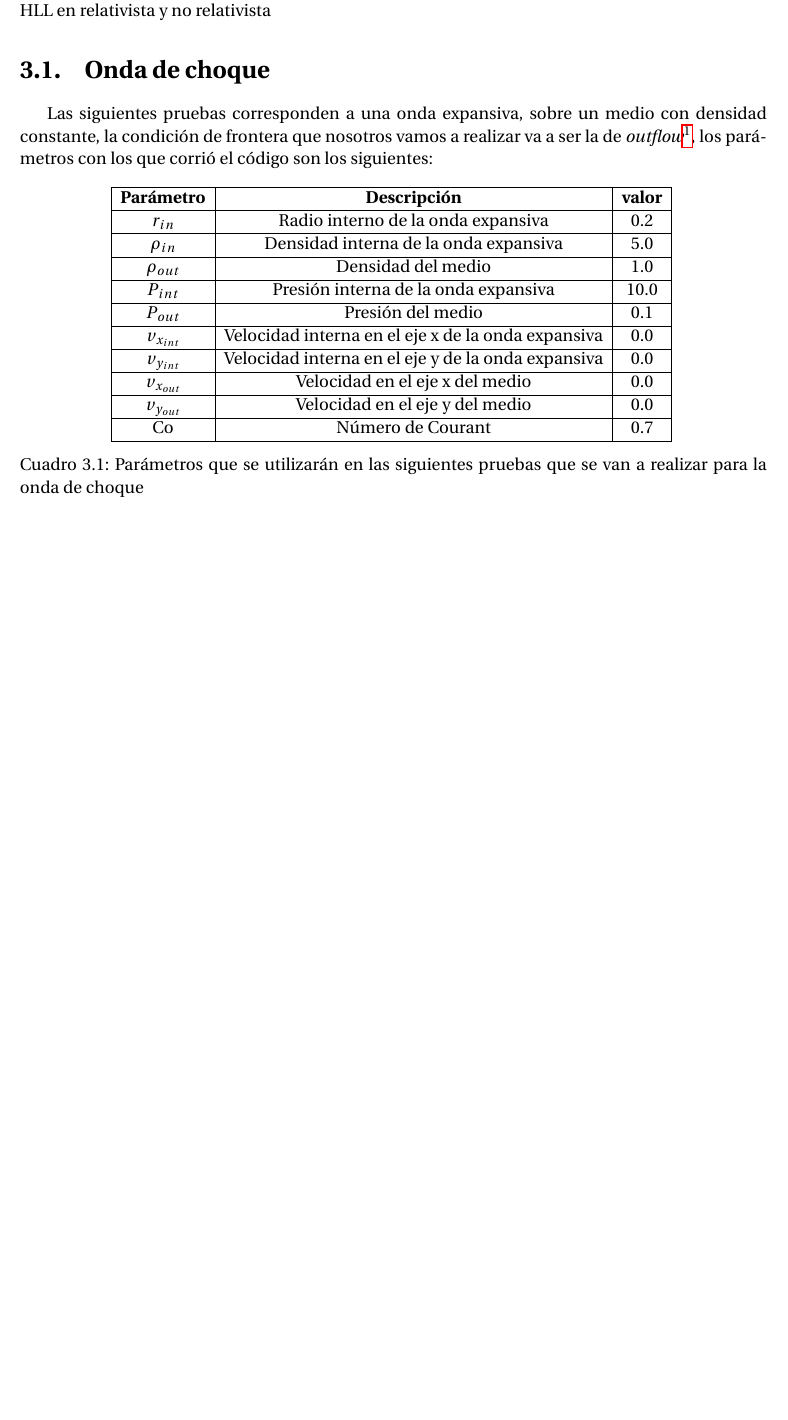
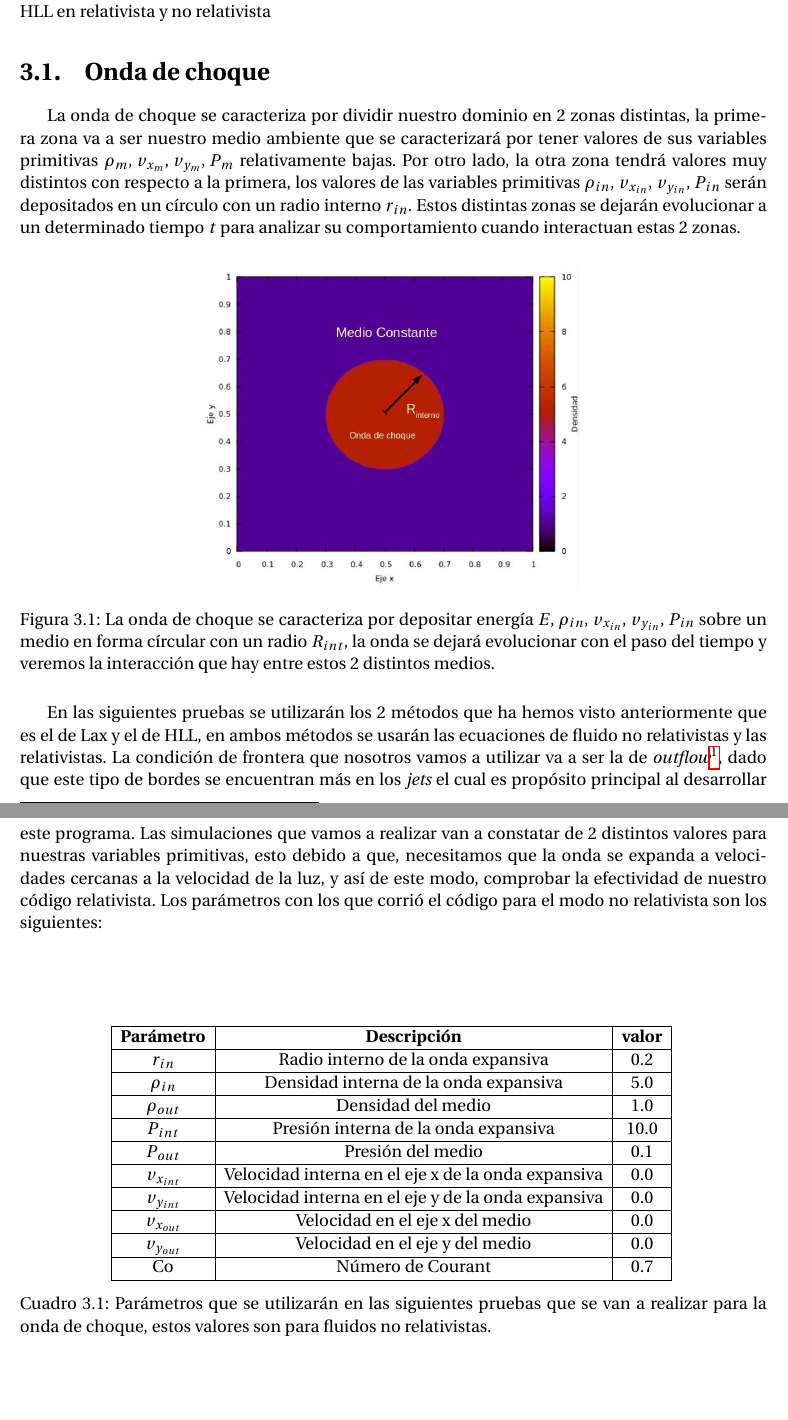
Before and after one commit to gmtw/Tesina_Fisica, a LaTeX book (main.tex): part of page 25 of 59 before the commit and two parts of pages 25 and 26 of 59 after it, the two joined at a grey line, cut so that both start at the same text, the shorter picture padded with empty space. Compiled offline with pdfLaTeX.

Commit message:
Explicación 50% de la onda de choque

```diff
--- a/main.tex
+++ b/main.tex
@@ -848,7 +848,16 @@ F_R \quad \textup{si} \quad  0 \geq  S_R
 Las siguientes pruebas verifican el buen funcionamiento del código al hacer tanto Lax como HLL en relativista y no relativista
 
 \section{Onda de choque}
-Las siguientes pruebas corresponden a una onda expansiva, sobre un medio con densidad constante, la condición de frontera que nosotros vamos a realizar va a ser la de \emph{outflow}\footnote{Esta frontera se refiere a cuando nosotros tengamos una onda u otro fenómeno físico más allá de nuestro dominio, es decir, que cuando pasen estos límites, nosotros perderemos información de esta, no habrá reflexión o no aparecerá en otro lado de nuestra frontera}, los parámetros con los que corrió el código son los siguientes:
+La onda de choque se caracteriza por dividir nuestro dominio en 2 zonas distintas, la primera zona va a ser nuestro medio ambiente que se caracterizará por tener valores de sus variables primitivas $\rho_m, \, v_{x_m}, \, v_{y_m}, \, P_m$ relativamente bajas. Por otro lado, la otra zona tendrá valores muy distintos con respecto a la primera, los valores de las variables primitivas $\rho_{in}, \, v_{x_{in}}, \, v_{y_{in}}, \, P_{in}$ serán depositados en un círculo con un radio interno $r_{in}$. Estos distintas zonas se dejarán evolucionar a un determinado tiempo $t$ para analizar su comportamiento cuando interactuan estas 2 zonas.
+
+\begin{figure}[H]
+\centering
+\includegraphics[width=0.5\textwidth]{./Figuras/Pruebas/Prueba_onda_choque/onda_choque}
+\caption{La onda de choque se caracteriza por depositar energía $E, \, \rho_{in}, \, v_{x_{in}}, \, v_{y_{in}}, \, P_{in}$ sobre un medio en forma círcular con un radio $R_{int}$, la onda se dejará evolucionar con el paso del tiempo y veremos la interacción que hay entre estos 2 distintos medios.} \label{fig:onda_choque_example}
+\end{figure}
+
+
+En las siguientes pruebas se utilizarán los 2 métodos que ha hemos visto anteriormente que es el de Lax y el de HLL, en ambos métodos se usarán las ecuaciones de fluido no relativistas y las relativistas. La condición de frontera que nosotros vamos a utilizar va a ser la de \emph{outflow}\footnote{Para ver más detalles acerca de esta frontera y/o de otro tipo de fronteras veáse el apéndice \ref{aped.B}}, dado que este tipo de bordes se encuentran más en los \emph{jets} el cual es propósito principal al desarrollar este programa. Las simulaciones que vamos a realizar van a constatar de 2 distintos valores para nuestras variables primitivas, esto debido a que, necesitamos que la onda se expanda a velocidades cercanas a la velocidad de la luz, y así de este modo, comprobar la efectividad de nuestro código relativista. Los parámetros con los que corrió el código para el modo no relativista son los siguientes:
 %tiempo = 0.5 s
 %lapso = tiempo/20
 
@@ -879,7 +888,7 @@ $v_{y_{out}}$ & Velocidad en el eje y del medio & 0.0 \\
 Co & Número de Courant & 0.7 \\
 \hline
 \end{tabular}
-\caption{Parámetros que se utilizarán en las siguientes pruebas que se van a realizar para la onda de choque}
+\caption{Parámetros que se utilizarán en las siguientes pruebas que se van a realizar para la onda de choque, estos valores son para fluidos no relativistas.}
 \end{center}
 \end{table}
 
```
Also changed, not shown: Figuras/Pruebas/Prueba_onda_choque/onda_choque.jpg (added), main.pdf, 1 other file.
